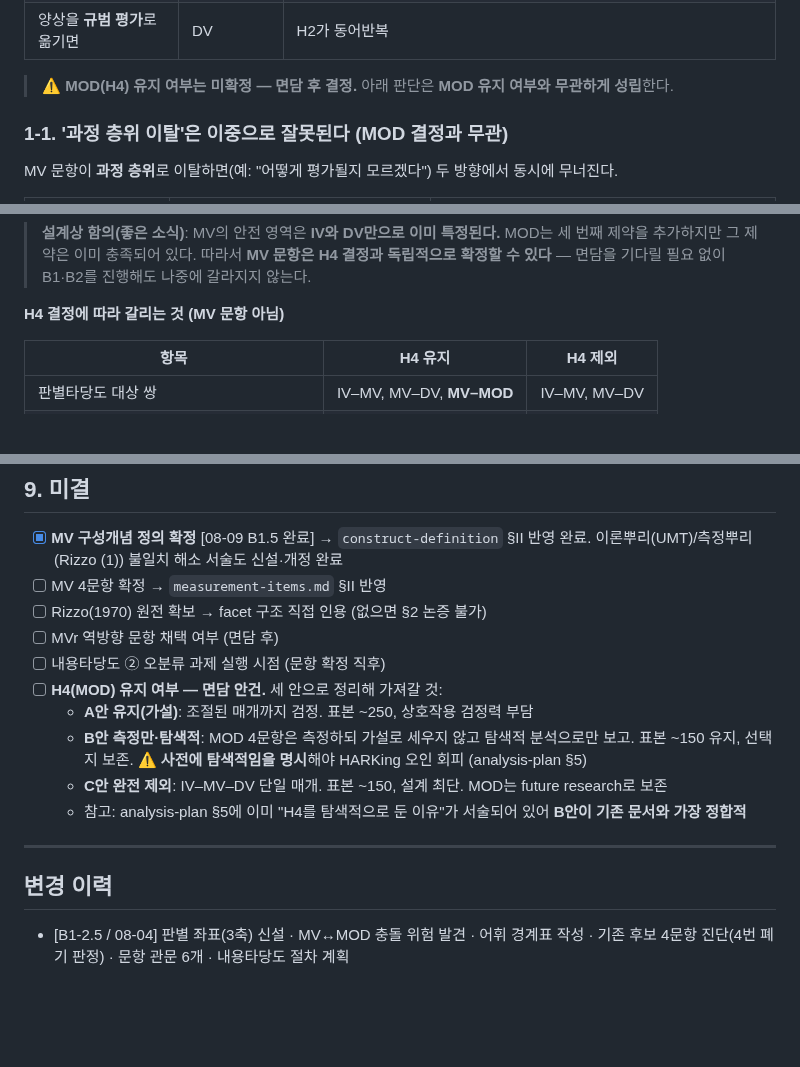
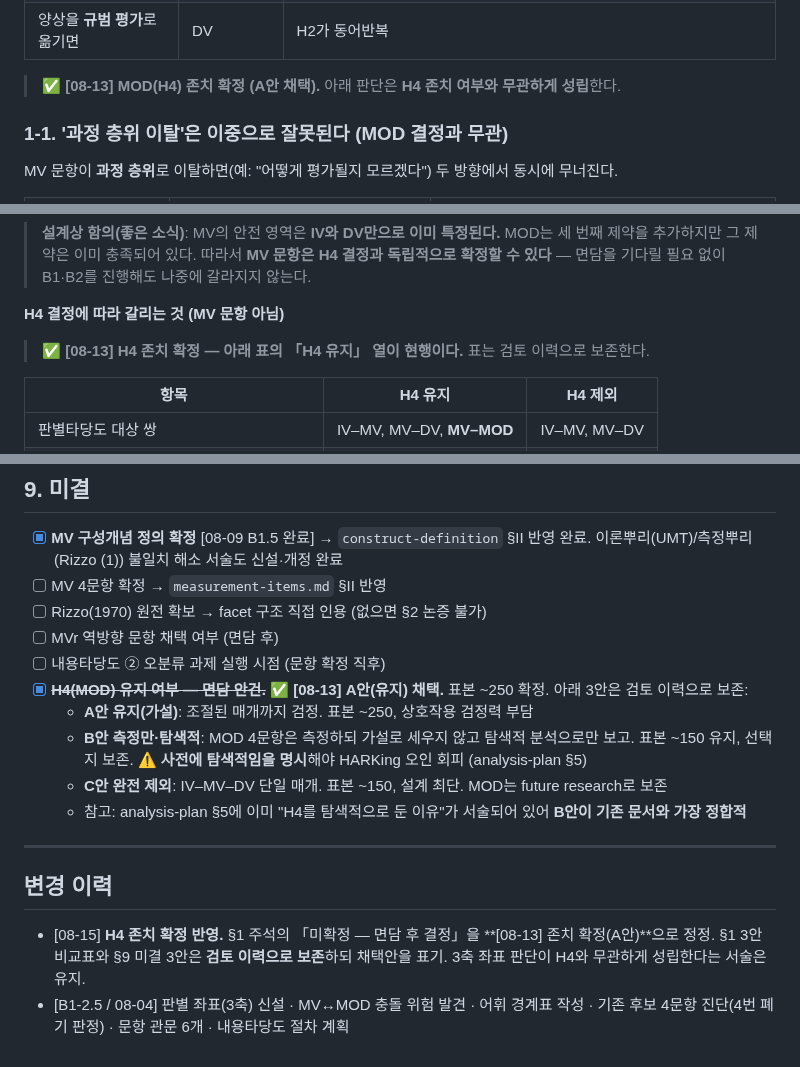
Before and after one commit to einsoros/Paper2026, a Markdown page: Analysis/scale-development_MV.md, 3 parts joined by grey strips. GitHub-like rendering; blank space fills up the shorter version.

Commit message:
[mp] 전수정정 3/4: scale-development_MV — H4 존치 확정(A안), 3안 비교표는 검토 이력으로 보존

```diff
--- a/Analysis/scale-development_MV.md
+++ b/Analysis/scale-development_MV.md
@@ -33,7 +33,7 @@ MV는 **IV·MOD·DV 세 방향에서 동시에 압박받는다.** 각 구성개
 | 층위를 **과정**으로 옮기면 | MOD 또는 DV | ⚠️ **MOD는 MV→DV 경로의 조절변수** — MV와 MOD가 겹치면 Model 14 상호작용항 해석 불가 |
 | 양상을 **규범 평가**로 옮기면 | DV | H2가 동어반복 |
 
-> ⚠️ **MOD(H4) 유지 여부는 미확정 — 면담 후 결정.** 아래 판단은 **MOD 유지 여부와 무관하게 성립**한다.
+> ✅ **[08-13] MOD(H4) 존치 확정 (A안 채택).** 아래 판단은 **H4 존치 여부와 무관하게 성립**한다.
 
 ### 1-1. '과정 층위 이탈'은 이중으로 잘못된다 (MOD 결정과 무관)
 
@@ -49,6 +49,8 @@ MV 문항이 **과정 층위**로 이탈하면(예: "어떻게 평가될지 모
 > **설계상 함의(좋은 소식)**: MV의 안전 영역은 **IV와 DV만으로 이미 특정된다.** MOD는 세 번째 제약을 추가하지만 그 제약은 이미 충족되어 있다. 따라서 **MV 문항은 H4 결정과 독립적으로 확정할 수 있다** — 면담을 기다릴 필요 없이 B1·B2를 진행해도 나중에 갈라지지 않는다.
 
 **H4 결정에 따라 갈리는 것 (MV 문항 아님)**
+
+> ✅ **[08-13] H4 존치 확정 — 아래 표의 「H4 유지」 열이 현행이다.** 표는 검토 이력으로 보존한다.
 
 | 항목 | H4 유지 | H4 제외 |
 |---|---|---|
@@ -235,7 +237,7 @@ V17에 잠정 등재된 4문항을 §1~§3 기준으로 점검한 결과.
 - [ ] Rizzo(1970) 원전 확보 → facet 구조 직접 인용 (없으면 §2 논증 불가)
 - [ ] MVr 역방향 문항 채택 여부 (면담 후)
 - [ ] 내용타당도 ② 오분류 과제 실행 시점 (문항 확정 직후)
-- [ ] **H4(MOD) 유지 여부 — 면담 안건.** 세 안으로 정리해 가져갈 것:
+- [x] ~~**H4(MOD) 유지 여부 — 면담 안건.**~~ ✅ **[08-13] A안(유지) 채택.** 표본 ~250 확정. 아래 3안은 검토 이력으로 보존:
   - **A안 유지(가설)**: 조절된 매개까지 검정. 표본 ~250, 상호작용 검정력 부담
   - **B안 측정만·탐색적**: MOD 4문항은 측정하되 가설로 세우지 않고 탐색적 분석으로만 보고. 표본 ~150 유지, 선택지 보존. ⚠️ **사전에 탐색적임을 명시**해야 HARKing 오인 회피 (analysis-plan §5)
   - **C안 완전 제외**: IV–MV–DV 단일 매개. 표본 ~150, 설계 최단. MOD는 future research로 보존
@@ -244,4 +246,5 @@ V17에 잠정 등재된 4문항을 §1~§3 기준으로 점검한 결과.
 ---
 
 ## 변경 이력
+- [08-15] **H4 존치 확정 반영.** §1 주석의 「미확정 — 면담 후 결정」을 **[08-13] 존치 확정(A안)**으로 정정. §1 3안 비교표와 §9 미결 3안은 **검토 이력으로 보존**하되 채택안을 표기. 3축 좌표 판단이 H4와 무관하게 성립한다는 서술은 유지.
 - [B1-2.5 / 08-04] 판별 좌표(3축) 신설 · MV↔MOD 충돌 위험 발견 · 어휘 경계표 작성 · 기존 후보 4문항 진단(4번 폐기 판정) · 문항 관문 6개 · 내용타당도 절차 계획
```
